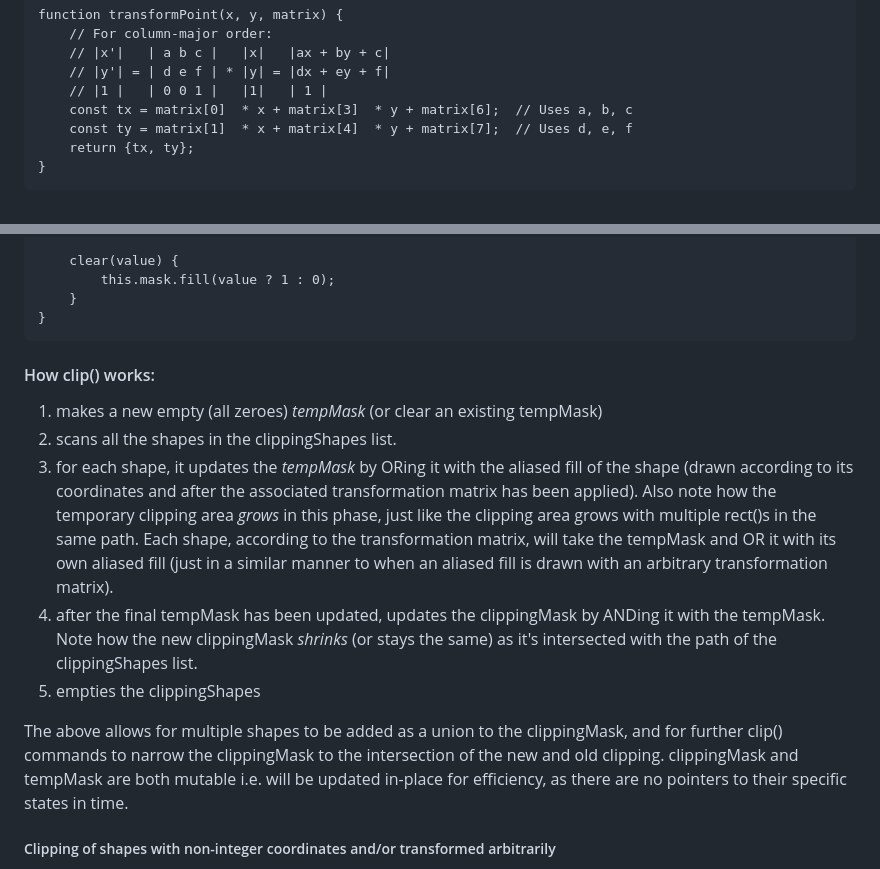
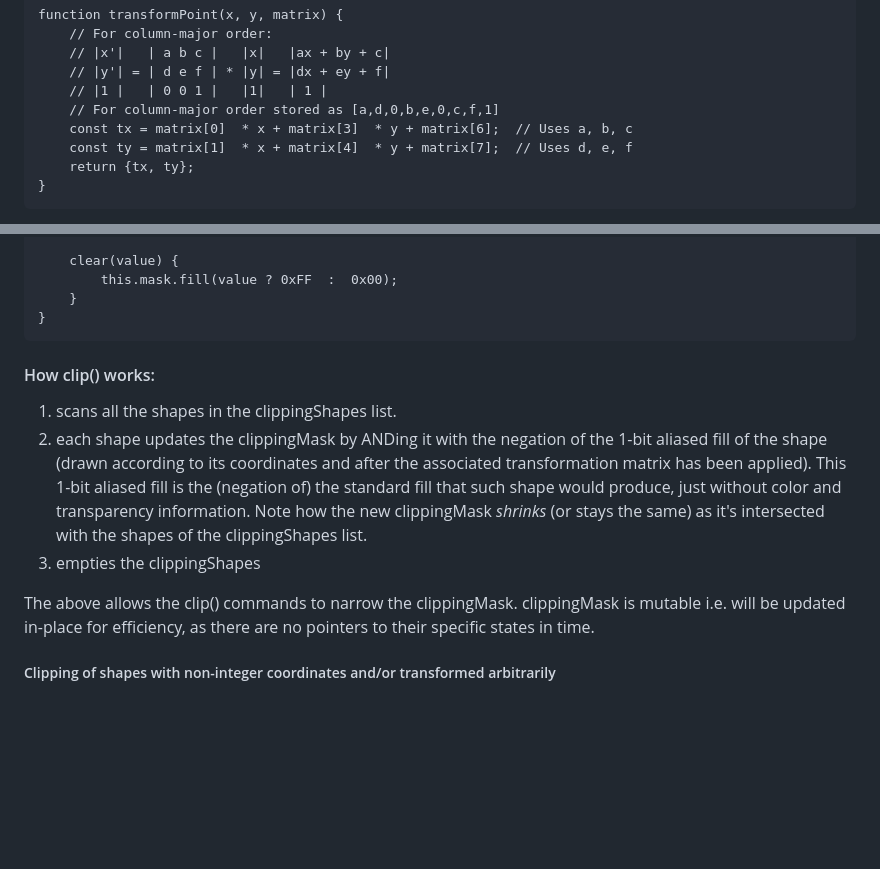
Before and after one commit to davidedc/Minimal-2D-Js-Software-Renderer, a Markdown page: docs/CrispSwCanvas-specs-v2.md, 2 parts joined by grey strips. Rendered like a GitHub page; blank space fills up the shorter version.

Commit message:
simplifying how clip() works

```diff
--- a/docs/CrispSwCanvas-specs-v2.md
+++ b/docs/CrispSwCanvas-specs-v2.md
@@ -234,6 +234,7 @@ where T is the current transformation matrix.
         // |x'|   | a b c |   |x|   |ax + by + c|
         // |y'| = | d e f | * |y| = |dx + ey + f|
         // |1 |   | 0 0 1 |   |1|   | 1 |
+        // For column-major order stored as [a,d,0,b,e,0,c,f,1]
         const tx = matrix[0]  * x + matrix[3]  * y + matrix[6];  // Uses a, b, c
         const ty = matrix[1]  * x + matrix[4]  * y + matrix[7];  // Uses d, e, f
         return {tx, ty};
@@ -344,18 +345,16 @@ The clip() function updates (shrinks, or at most leaves the same) the clippingMa
 	    }
 
         clear(value) {
-            this.mask.fill(value ? 1 : 0);
+            this.mask.fill(value ? 0xFF  :  0x00);
         }
     }
 
 #### How clip() works:
- 1. makes a new empty (all zeroes) *tempMask* (or clear an existing tempMask)
- 2. scans all the shapes in the clippingShapes list.
- 3. for each shape, it updates the *tempMask* by ORing it with the aliased fill of the shape (drawn according to its coordinates and after the associated transformation matrix has been applied). Also note how the temporary clipping area *grows* in this phase, just like the clipping area grows with multiple rect()s in the same path. Each shape, according to the transformation matrix, will take the tempMask and OR it with its own aliased fill (just in a similar manner to when an aliased fill is drawn with an arbitrary transformation matrix).
- 4. after the final tempMask has been updated, updates the clippingMask by ANDing it with the tempMask. Note how the new clippingMask *shrinks* (or stays the same) as it's intersected with the path of the clippingShapes list.
- 5. empties the clippingShapes
+ 1. scans all the shapes in the clippingShapes list.
+ 2. each shape updates the clippingMask by ANDing it with the negation of the 1-bit aliased fill of the shape (drawn according to its coordinates and after the associated transformation matrix has been applied). This 1-bit aliased fill is the (negation of) the standard fill that such shape would produce, just without color and transparency information. Note how the new clippingMask *shrinks* (or stays the same) as it's intersected with the shapes of the clippingShapes list.
+ 3. empties the clippingShapes
 
-The above allows for multiple shapes to be added as a union to the clippingMask, and for further clip() commands to narrow the clippingMask to the intersection of the new and old clipping. clippingMask and tempMask are both mutable i.e. will be updated in-place for efficiency, as there are no pointers to their specific states in time.
+The above allows the clip() commands to narrow the clippingMask. clippingMask is mutable i.e. will be updated in-place for efficiency, as there are no pointers to their specific states in time.
 
 ##### Clipping of shapes with non-integer coordinates and/or transformed arbitrarily
 - All clipping mask edges are aliased (binary, no partial coverage)
```
